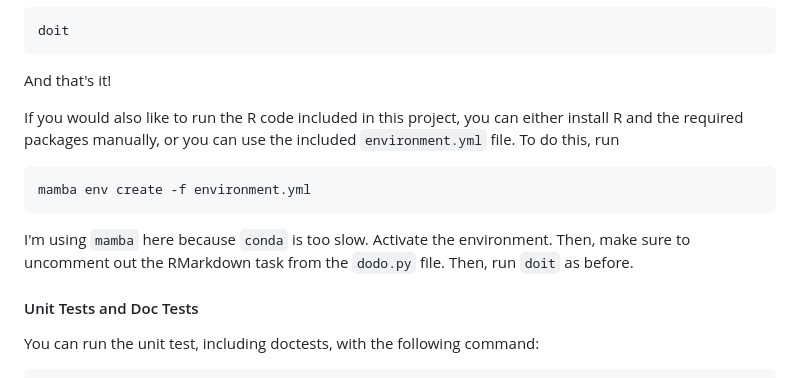
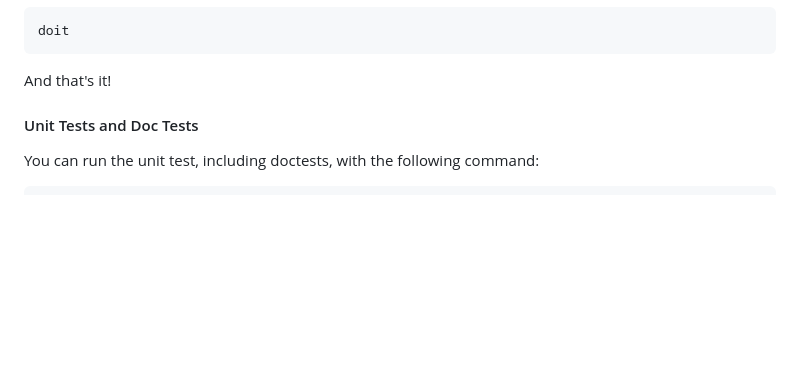
Before and after one commit to kyleparran/final_project_group_09, a Markdown page: README.md, the part around the change. Rendered like a GitHub page; blank space fills up the shorter version.

````diff
--- a/README.md
+++ b/README.md
@@ -41,16 +41,6 @@ doit
 ```
 And that's it!
 
-If you would also like to run the R code included in this project, you can either install
-R and the required packages manually, or you can use the included `environment.yml` file.
-To do this, run
-```
-mamba env create -f environment.yml
-```
-I'm using `mamba` here because `conda` is too slow. Activate the environment.
-Then, make sure to uncomment
-out the RMarkdown task from the `dodo.py` file. Then,
-run `doit` as before.
 
 
 #### Unit Tests and Doc Tests
````
